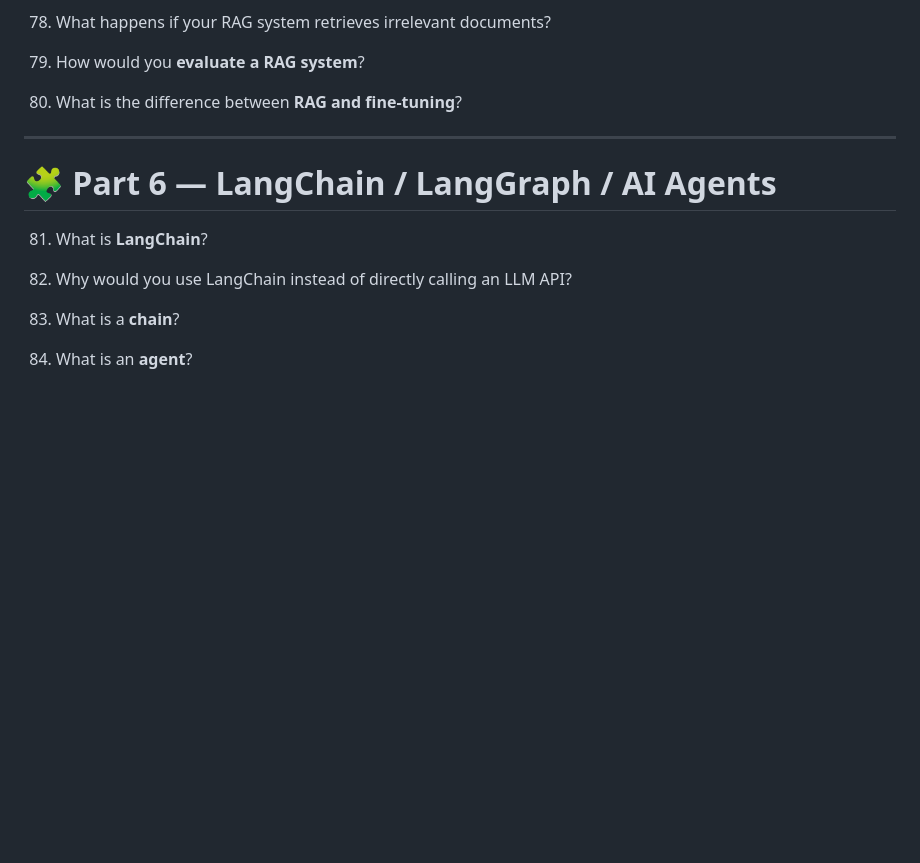
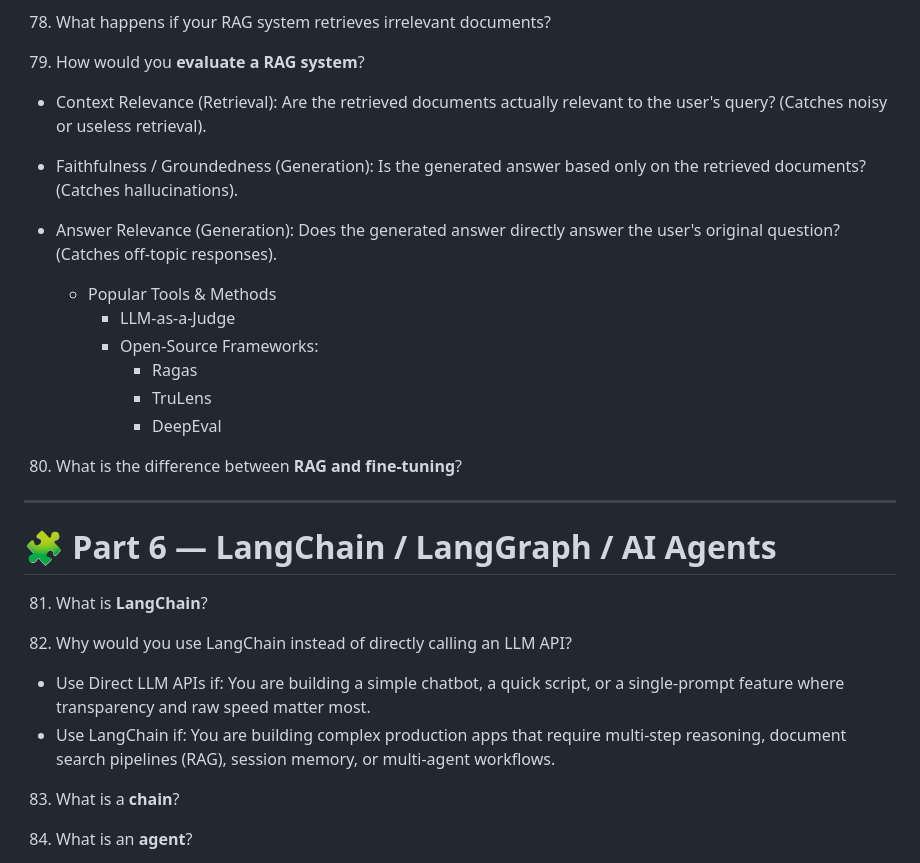
Before and after one commit to mohalkarushikesh/switch, a Markdown page: interview_ques.md, the part around the change printed below. Rendered like a GitHub page; blank space fills up the shorter version.

```diff
--- a/interview_ques.md
+++ b/interview_ques.md
@@ -186,6 +205,19 @@ This is especially important for your profile.
 78. What happens if your RAG system retrieves irrelevant documents?
 
 79. How would you **evaluate a RAG system**?
+
+* Context Relevance (Retrieval): Are the retrieved documents actually relevant to the user's query? (Catches noisy or useless retrieval).
+
+* Faithfulness / Groundedness (Generation): Is the generated answer based only on the retrieved documents? (Catches hallucinations).
+
+* Answer Relevance (Generation): Does the generated answer directly answer the user's original question? (Catches off-topic responses).
+
+  * Popular Tools & Methods
+    * LLM-as-a-Judge
+    * Open-Source Frameworks:
+      * Ragas
+      * TruLens
+      * DeepEval
 
 80. What is the difference between **RAG and fine-tuning**?
 
@@ -196,6 +228,9 @@ This is especially important for your profile.
 81. What is **LangChain**?
 
 82. Why would you use LangChain instead of directly calling an LLM API?
+
+* Use Direct LLM APIs if: You are building a simple chatbot, a quick script, or a single-prompt feature where transparency and raw speed matter most.
+* Use LangChain if: You are building complex production apps that require multi-step reasoning, document search pipelines (RAG), session memory, or multi-agent workflows.
 
 83. What is a **chain**?
 
```
Also changed, not shown: other parts of interview_ques.md (+19 -0 lines), assets/rag_pipeline.png (added).
